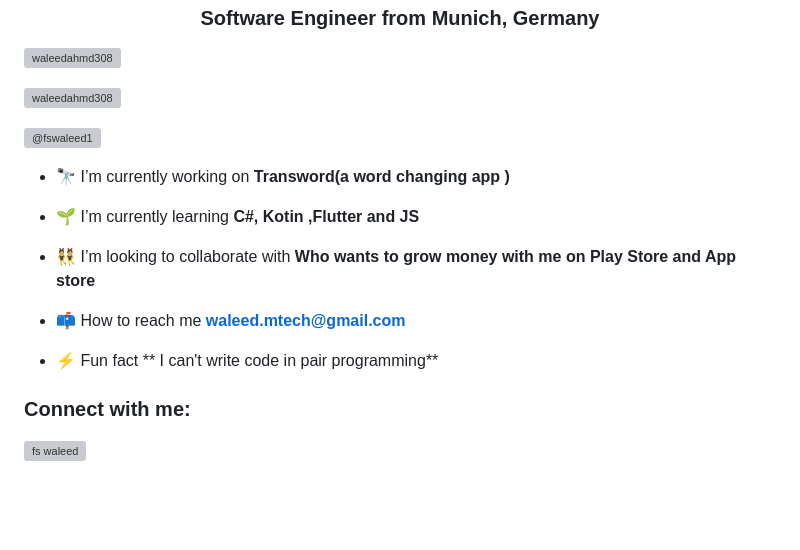
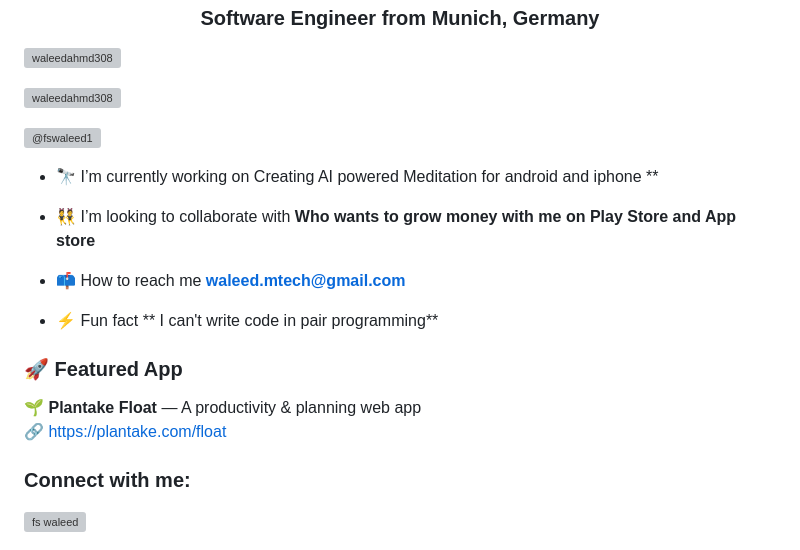
Before and after one commit to waleedahmd308/waleedahmd308, a Markdown page: README.md, the part around the change. GitHub-like rendering; blank space fills up the shorter version; grey boxes are pictures that could not be loaded.

Commit message:
Revise project details and learning topics
Updated current projects and learning topics in README.

```diff
--- a/README.md
+++ b/README.md
@@ -9,15 +9,24 @@
 
 <p align="left"> <a href="https://twitter.com/@fswaleed1" target="blank"><img src="https://img.shields.io/twitter/follow/@fswaleed1?logo=twitter&style=for-the-badge" alt="@fswaleed1" /></a> </p>
 
-- 🔭 I’m currently working on **Transword(a word changing  app )**
-
-- 🌱 I’m currently learning **C#, Kotin ,Flutter and JS**
+- 🔭 I’m currently working on Creating AI powered Meditation for android and iphone **
 
 - 👯 I’m looking to collaborate with **Who wants to grow money with me on Play Store and App store**
 
 - 📫 How to reach me **waleed.mtech@gmail.com**
 
 - ⚡ Fun fact ** I can't write code in pair programming**
+
+<h3 align="left">🚀 Featured App</h3>
+
+<p align="left">
+  🌱 <strong>Plantake Float</strong> — A productivity & planning web app
+  <br />
+  🔗 <a href="https://plantake.com/float" target="_blank" rel="noreferrer">
+    https://plantake.com/float
+  </a>
+</p>
+
 
 <h3 align="left">Connect with me:</h3>
 <p align="left">
```
